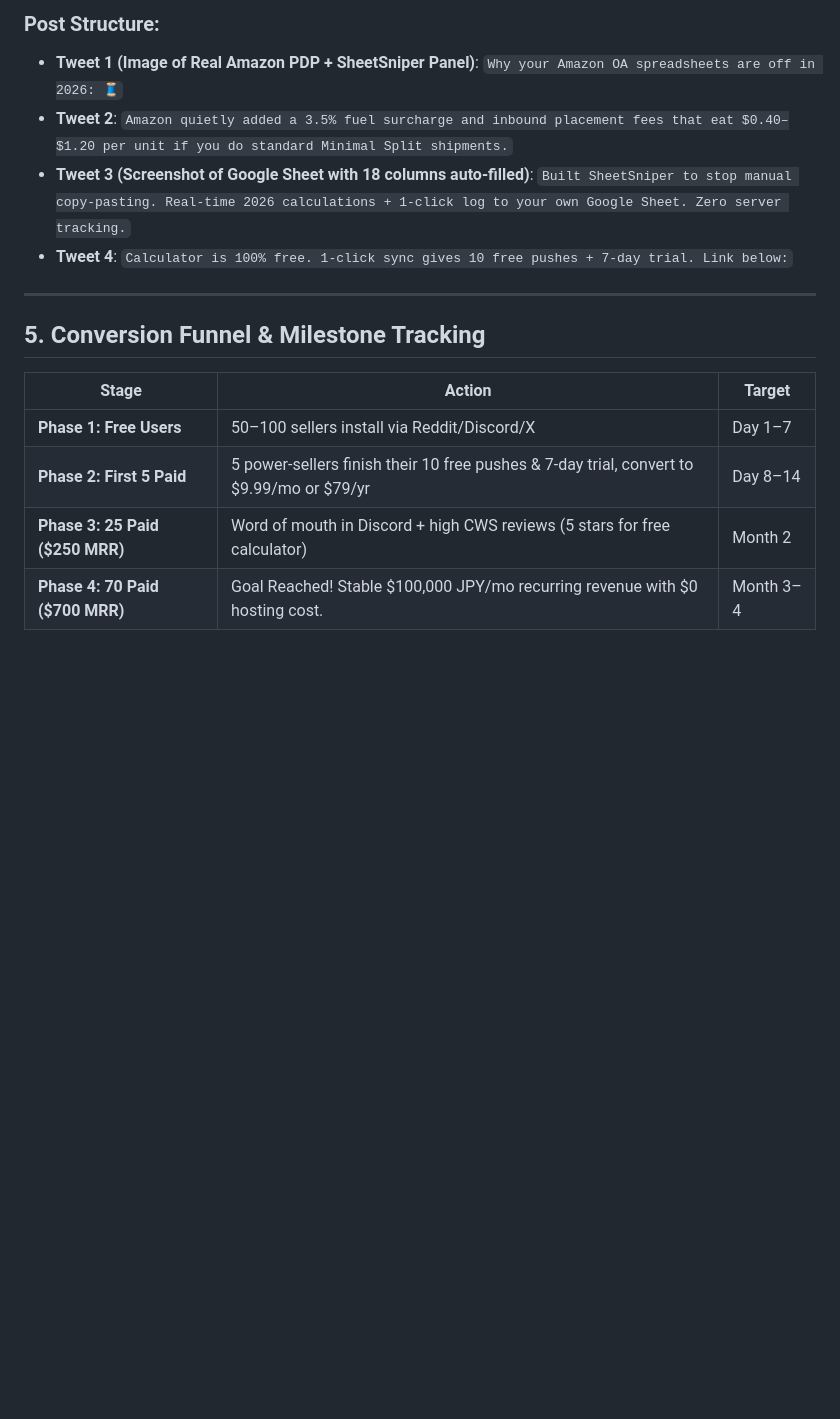
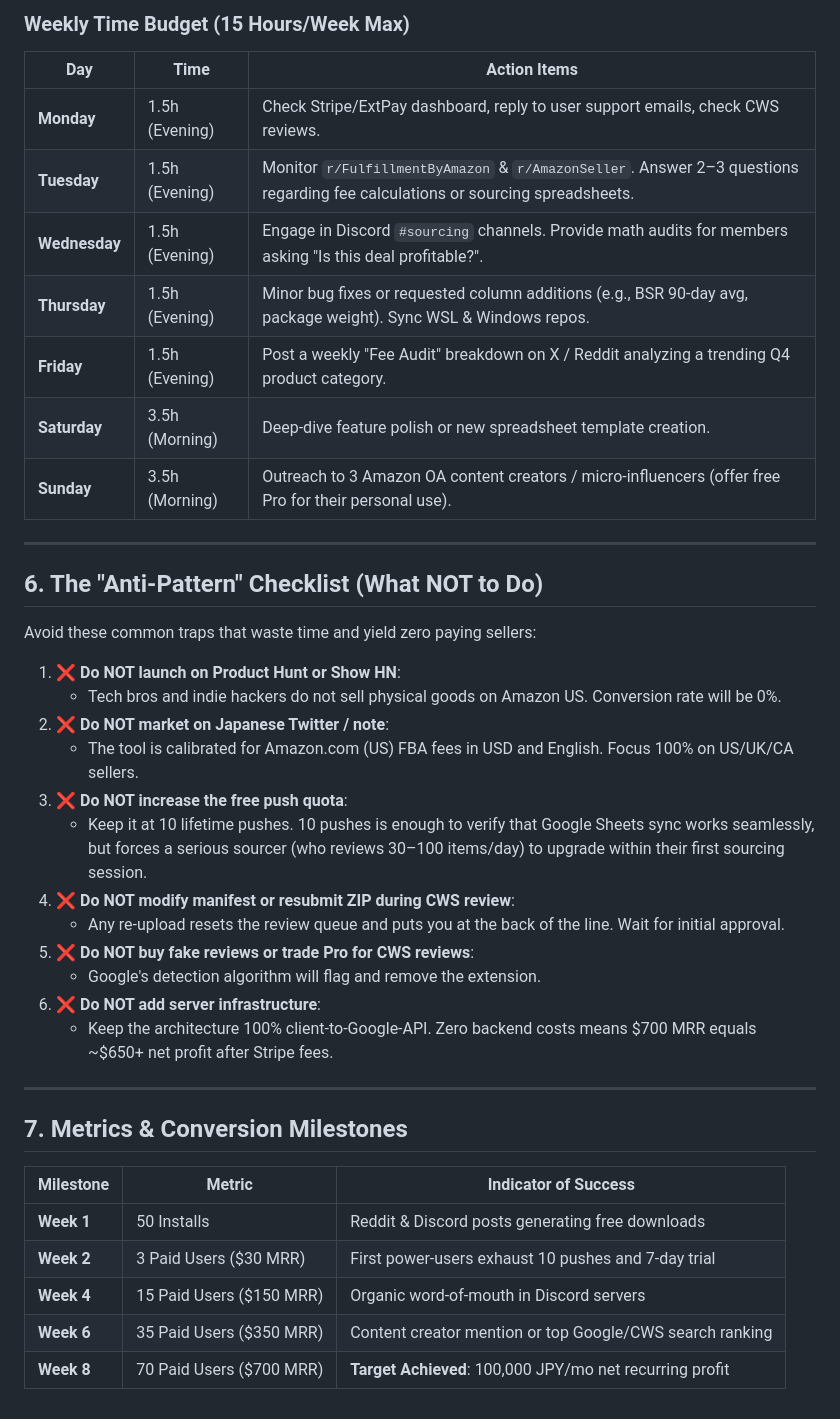
Before and after one commit to Hinaao/sheetsniper, a Markdown page: LAUNCH_PLAYBOOK.md, the part around one of its changes. Rendered like a GitHub page; blank space fills up the shorter version.

```diff
--- a/LAUNCH_PLAYBOOK.md
+++ b/LAUNCH_PLAYBOOK.md
@@ -77,21 +128,43 @@ Let me know if that’s cool!
 
-### Post Structure:
-- **Tweet 1 (Image of Real Amazon PDP + SheetSniper Panel)**:
-  `Why your Amazon OA spreadsheets are off in 2026: 🧵`
-- **Tweet 2**:
-  `Amazon quietly added a 3.5% fuel surcharge and inbound placement fees that eat $0.40–$1.20 per unit if you do standard Minimal Split shipments.`
-- **Tweet 3 (Screenshot of Google Sheet with 18 columns auto-filled)**:
-  `Built SheetSniper to stop manual copy-pasting. Real-time 2026 calculations + 1-click log to your own Google Sheet. Zero server tracking.`
-- **Tweet 4**:
-  `Calculator is 100% free. 1-click sync gives 10 free pushes + 7-day trial. Link below:`
+### Weekly Time Budget (15 Hours/Week Max)
+
+| Day | Time | Action Items |
+|---|---|---|
+| **Monday** | 1.5h (Evening) | Check Stripe/ExtPay dashboard, reply to user support emails, check CWS reviews. |
+| **Tuesday** | 1.5h (Evening) | Monitor `r/FulfillmentByAmazon` & `r/AmazonSeller`. Answer 2–3 questions regarding fee calculations or sourcing spreadsheets. |
+| **Wednesday** | 1.5h (Evening) | Engage in Discord `#sourcing` channels. Provide math audits for members asking "Is this deal profitable?". |
+| **Thursday** | 1.5h (Evening) | Minor bug fixes or requested column additions (e.g., BSR 90-day avg, package weight). Sync WSL & Windows repos. |
+| **Friday** | 1.5h (Evening) | Post a weekly "Fee Audit" breakdown on X / Reddit analyzing a trending Q4 product category. |
+| **Saturday** | 3.5h (Morning) | Deep-dive feature polish or new spreadsheet template creation. |
+| **Sunday** | 3.5h (Morning) | Outreach to 3 Amazon OA content creators / micro-influencers (offer free Pro for their personal use). |
 
 ---
 
-## 5. Conversion Funnel & Milestone Tracking
+## 6. The "Anti-Pattern" Checklist (What NOT to Do)
 
-| Stage | Action | Target |
+Avoid these common traps that waste time and yield zero paying sellers:
+
+1. ❌ **Do NOT launch on Product Hunt or Show HN**:
+   - Tech bros and indie hackers do not sell physical goods on Amazon US. Conversion rate will be 0%.
+2. ❌ **Do NOT market on Japanese Twitter / note**:
+   - The tool is calibrated for Amazon.com (US) FBA fees in USD and English. Focus 100% on US/UK/CA sellers.
+3. ❌ **Do NOT increase the free push quota**:
+   - Keep it at 10 lifetime pushes. 10 pushes is enough to verify that Google Sheets sync works seamlessly, but forces a serious sourcer (who reviews 30–100 items/day) to upgrade within their first sourcing session.
+4. ❌ **Do NOT modify manifest or resubmit ZIP during CWS review**:
+   - Any re-upload resets the review queue and puts you at the back of the line. Wait for initial approval.
+5. ❌ **Do NOT buy fake reviews or trade Pro for CWS reviews**:
+   - Google's detection algorithm will flag and remove the extension.
+6. ❌ **Do NOT add server infrastructure**:
+   - Keep the architecture 100% client-to-Google-API. Zero backend costs means $700 MRR equals ~$650+ net profit after Stripe fees.
+
+---
+
+## 7. Metrics & Conversion Milestones
+
+| Milestone | Metric | Indicator of Success |
 |---|---|---|
-| **Phase 1: Free Users** | 50–100 sellers install via Reddit/Discord/X | Day 1–7 |
-| **Phase 2: First 5 Paid** | 5 power-sellers finish their 10 free pushes & 7-day trial, convert to $9.99/mo or $79/yr | Day 8–14 |
-| **Phase 3: 25 Paid ($250 MRR)** | Word of mouth in Discord + high CWS reviews (5 stars for free calculator) | Month 2 |
-| **Phase 4: 70 Paid ($700 MRR)** | Goal Reached! Stable $100,000 JPY/mo recurring revenue with $0 hosting cost. | Month 3–4 |
+| **Week 1** | 50 Installs | Reddit & Discord posts generating free downloads |
+| **Week 2** | 3 Paid Users ($30 MRR) | First power-users exhaust 10 pushes and 7-day trial |
+| **Week 4** | 15 Paid Users ($150 MRR) | Organic word-of-mouth in Discord servers |
+| **Week 6** | 35 Paid Users ($350 MRR) | Content creator mention or top Google/CWS search ranking |
+| **Week 8** | 70 Paid Users ($700 MRR) | **Target Achieved**: 100,000 JPY/mo net recurring profit |
```
Also changed, not shown: other parts of LAUNCH_PLAYBOOK.md (+96 -45 lines).
